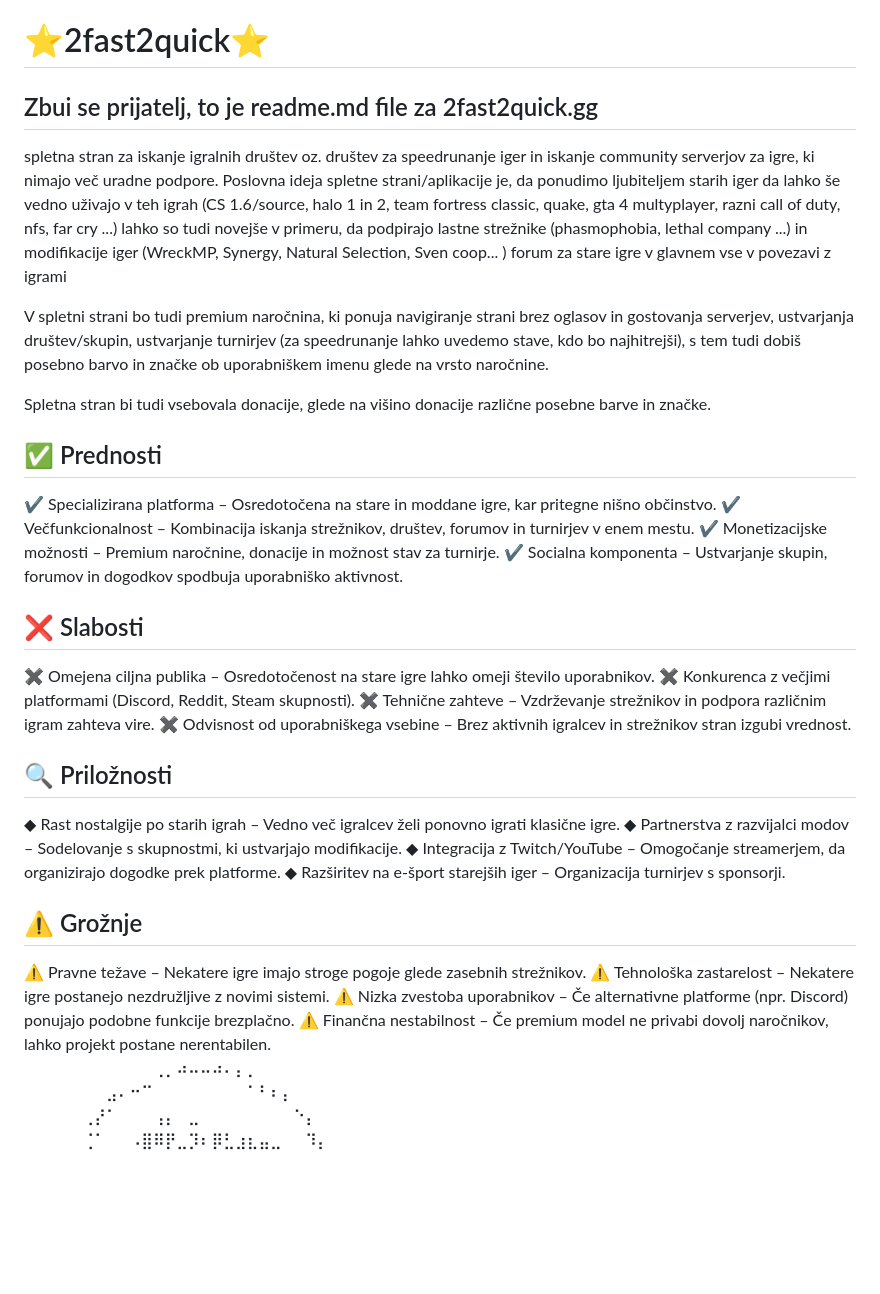
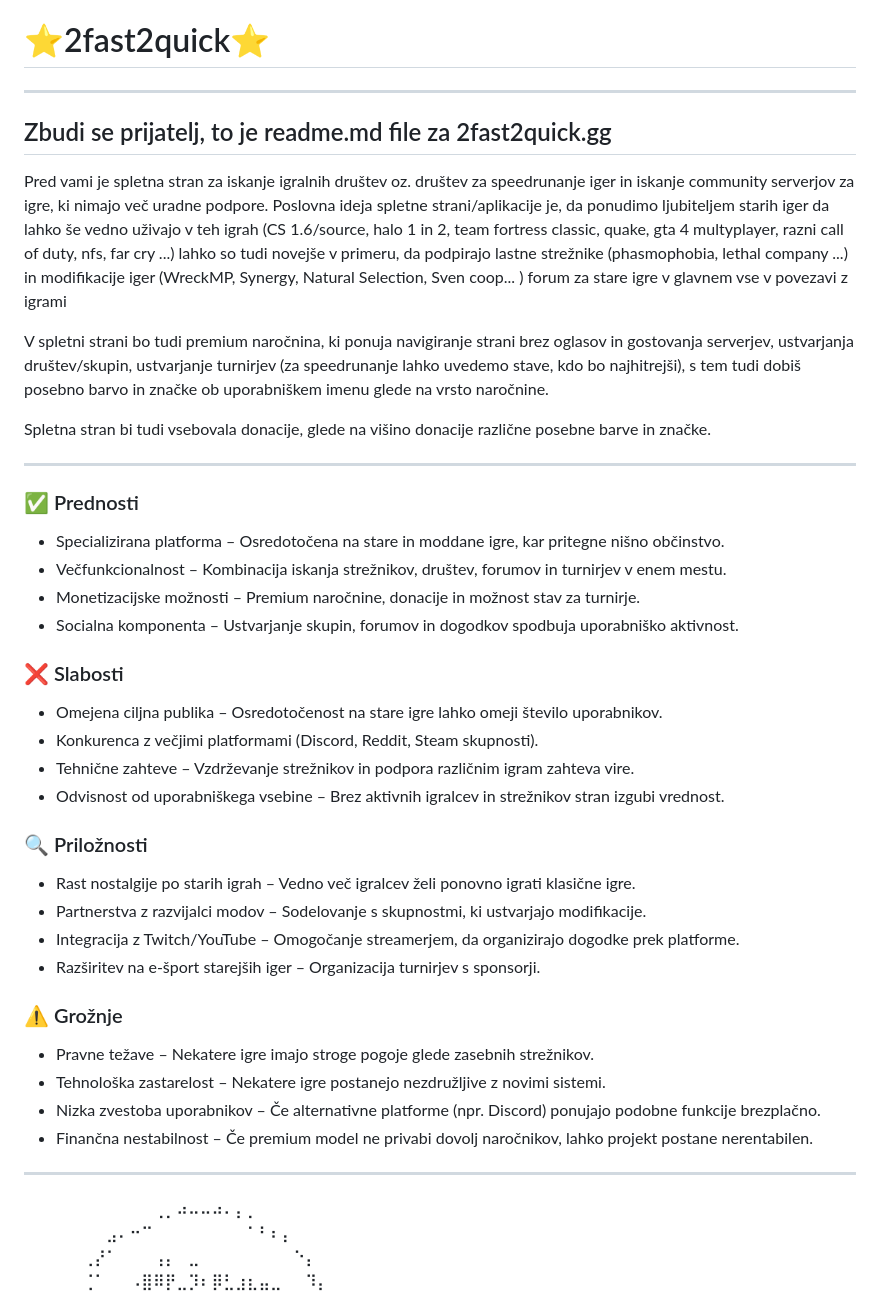
Before and after one commit to ShadowAly/2fast2quick, a Markdown page: README.md, the part around the change. Drawn GitHub-style; blank space fills up the shorter version.

Commit message:
Changed README.md to be more readable.

```diff
--- a/README.md
+++ b/README.md
@@ -1,36 +1,41 @@
 # ⭐2fast2quick⭐
 
-## Zbui se prijatelj, to je readme.md file za  2fast2quick.gg
-spletna stran za iskanje igralnih društev oz. društev za speedrunanje iger in iskanje community serverjov za igre, ki nimajo več uradne podpore. Poslovna ideja spletne strani/aplikacije je, da ponudimo ljubiteljem starih iger da lahko še vedno uživajo v teh igrah (CS 1.6/source, halo 1 in 2, team fortress classic, quake, gta 4 multyplayer, razni call of duty, nfs, far cry ...) lahko so tudi novejše v primeru, da podpirajo lastne strežnike (phasmophobia, lethal company ...) in modifikacije iger (WreckMP, Synergy, Natural Selection, Sven coop... ) forum za stare igre v glavnem vse v povezavi z igrami
+---
+
+## Zbudi se prijatelj, to je readme.md file za  2fast2quick.gg
+Pred vami je spletna stran za iskanje igralnih društev oz. društev za speedrunanje iger in iskanje community serverjov za igre, ki nimajo več uradne podpore. Poslovna ideja spletne strani/aplikacije je, da ponudimo ljubiteljem starih iger da lahko še vedno uživajo v teh igrah (CS 1.6/source, halo 1 in 2, team fortress classic, quake, gta 4 multyplayer, razni call of duty, nfs, far cry ...) lahko so tudi novejše v primeru, da podpirajo lastne strežnike (phasmophobia, lethal company ...) in modifikacije iger (WreckMP, Synergy, Natural Selection, Sven coop... ) forum za stare igre v glavnem vse v povezavi z igrami
 
 V spletni strani bo tudi premium naročnina, ki ponuja navigiranje strani brez oglasov in gostovanja serverjev, ustvarjanja društev/skupin, ustvarjanje turnirjev (za speedrunanje lahko uvedemo stave, kdo bo najhitrejši), s tem tudi dobiš posebno barvo in značke ob uporabniškem imenu glede na vrsto naročnine.
 
 Spletna stran bi tudi vsebovala donacije, glede na višino donacije različne posebne barve in značke.
 
+---
 
-## ✅ Prednosti
-✔ Specializirana platforma – Osredotočena na stare in moddane igre, kar pritegne nišno občinstvo.
-✔ Večfunkcionalnost – Kombinacija iskanja strežnikov, društev, forumov in turnirjev v enem mestu.
-✔ Monetizacijske možnosti – Premium naročnine, donacije in možnost stav za turnirje.
-✔ Socialna komponenta – Ustvarjanje skupin, forumov in dogodkov spodbuja uporabniško aktivnost.
+### ✅ Prednosti
+- Specializirana platforma – Osredotočena na stare in moddane igre, kar pritegne nišno občinstvo.
+- Večfunkcionalnost – Kombinacija iskanja strežnikov, društev, forumov in turnirjev v enem mestu.
+- Monetizacijske možnosti – Premium naročnine, donacije in možnost stav za turnirje.
+- Socialna komponenta – Ustvarjanje skupin, forumov in dogodkov spodbuja uporabniško aktivnost.
 
-## ❌ Slabosti
-✖ Omejena ciljna publika – Osredotočenost na stare igre lahko omeji število uporabnikov.
-✖ Konkurenca z večjimi platformami (Discord, Reddit, Steam skupnosti).
-✖ Tehnične zahteve – Vzdrževanje strežnikov in podpora različnim igram zahteva vire.
-✖ Odvisnost od uporabniškega vsebine – Brez aktivnih igralcev in strežnikov stran izgubi vrednost.
+### ❌ Slabosti
+- Omejena ciljna publika – Osredotočenost na stare igre lahko omeji število uporabnikov.
+- Konkurenca z večjimi platformami (Discord, Reddit, Steam skupnosti).
+- Tehnične zahteve – Vzdrževanje strežnikov in podpora različnim igram zahteva vire.
+- Odvisnost od uporabniškega vsebine – Brez aktivnih igralcev in strežnikov stran izgubi vrednost.
 
-## 🔍 Priložnosti
-◆ Rast nostalgije po starih igrah – Vedno več igralcev želi ponovno igrati klasične igre.
-◆ Partnerstva z razvijalci modov – Sodelovanje s skupnostmi, ki ustvarjajo modifikacije.
-◆ Integracija z Twitch/YouTube – Omogočanje streamerjem, da organizirajo dogodke prek platforme.
-◆ Razširitev na e-šport starejših iger – Organizacija turnirjev s sponsorji.
+### 🔍 Priložnosti
+- Rast nostalgije po starih igrah – Vedno več igralcev želi ponovno igrati klasične igre.
+- Partnerstva z razvijalci modov – Sodelovanje s skupnostmi, ki ustvarjajo modifikacije.
+- Integracija z Twitch/YouTube – Omogočanje streamerjem, da organizirajo dogodke prek platforme.
+- Razširitev na e-šport starejših iger – Organizacija turnirjev s sponsorji.
 
-## ⚠️ Grožnje
-⚠ Pravne težave – Nekatere igre imajo stroge pogoje glede zasebnih strežnikov.
-⚠ Tehnološka zastarelost – Nekatere igre postanejo nezdružljive z novimi sistemi.
-⚠ Nizka zvestoba uporabnikov – Če alternativne platforme (npr. Discord) ponujajo podobne funkcije brezplačno.
-⚠ Finančna nestabilnost – Če premium model ne privabi dovolj naročnikov, lahko projekt postane nerentabilen.
+### ⚠️ Grožnje
+- Pravne težave – Nekatere igre imajo stroge pogoje glede zasebnih strežnikov.
+- Tehnološka zastarelost – Nekatere igre postanejo nezdružljive z novimi sistemi.
+- Nizka zvestoba uporabnikov – Če alternativne platforme (npr. Discord) ponujajo podobne funkcije brezplačno.
+- Finančna nestabilnost – Če premium model ne privabi dovolj naročnikov, lahko projekt postane nerentabilen.
+
+---
 ⠀⠀⠀⠀⠀⠀⠀⠀⠀⠀⠀⢀⡀⠴⠤⠤⠴⠄⡄⡀⠀⠀⠀⠀⠀⠀⠀⠀⠀⠀⠀⠀⠀⠀⠀⠀⠀⠀⠀⠀⠀⠀⠀⠀⠀⠀⠀⠀⠀⠀
 ⠀⠀⠀⠀⠀⠀⠀⣠⠄⠒⠉⠀⠀⠀⠀⠀⠀⠀⠀⠁⠃⠆⡄⠀⠀⠀⠀⠀⠀⠀⠀⠀⠀⠀⠀⠀⠀⠀⠀⠀⠀⠀⠀⠀⠀⠀⠀⠀⠀⠀
 ⠀⠀⠀⠀⠀⢀⡜⠁⠀⠀⠀⢠⡄⠀⣀⠀⠀⠀⠀⠀⠀⠀⠀⠑⡄⠀⠀⠀⠀⠀⠀⠀⠀⠀⠀⠀⠀⠀⠀⠀⠀⠀⠀⠀⠀⠀⠀⠀⠀⠀
```
